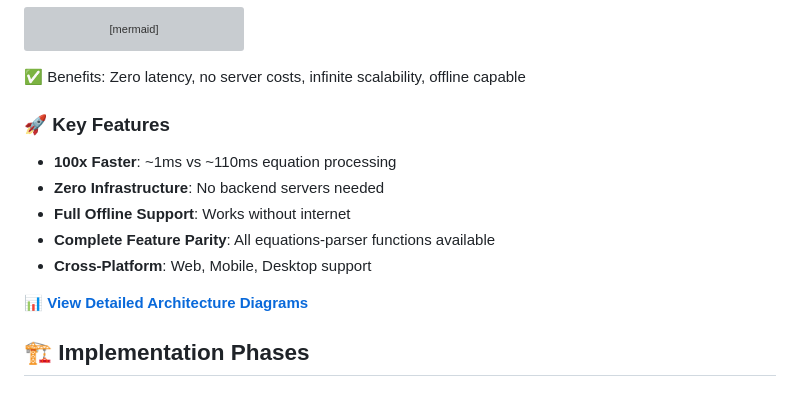
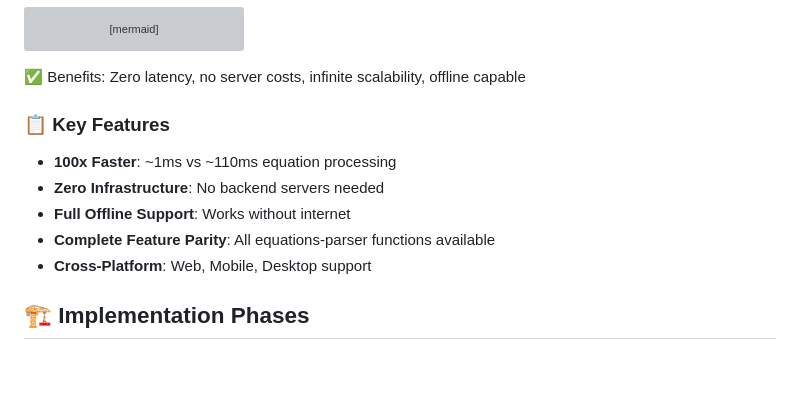
Before and after one commit to oxeanbits/parsec-web, a Markdown page: README.md, the part around the change. Drawn GitHub-style; blank space fills up the shorter version; grey boxes are pictures that could not be loaded.

```diff
--- a/README.md
+++ b/README.md
@@ -38,14 +38,12 @@ graph LR
 
 ✅ Benefits: Zero latency, no server costs, infinite scalability, offline capable
 
-### 🚀 Key Features
+### 📋 Key Features
 - **100x Faster**: ~1ms vs ~110ms equation processing
 - **Zero Infrastructure**: No backend servers needed
 - **Full Offline Support**: Works without internet
 - **Complete Feature Parity**: All equations-parser functions available
 - **Cross-Platform**: Web, Mobile, Desktop support
-
-**[📊 View Detailed Architecture Diagrams](docs/architecture-diagrams.md)**
 
 ## 🏗️ Implementation Phases
 
```
